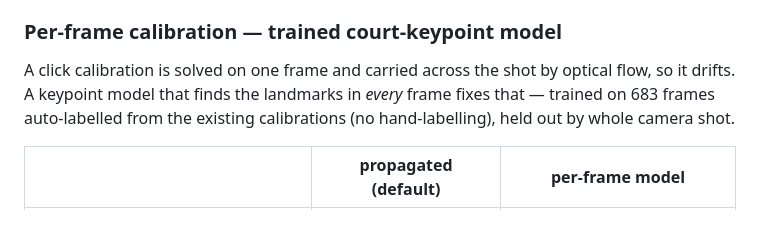
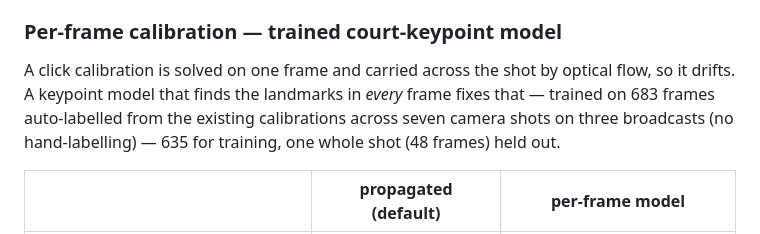
Before and after one commit to Varshith-06/timeout, a Markdown page: README.md, the part around the change. GitHub-like rendering.

Commit message:
README: state the keypoint model's shot count and split
683 frames come from seven calibrated camera shots on three broadcasts,
635 for training with one whole shot held out — the count the PDF gives.

```diff
--- a/README.md
+++ b/README.md
@@ -59,8 +59,8 @@ boxed 30–40.
 
 A click calibration is solved on one frame and carried across the shot by optical flow, so
 it drifts. A keypoint model that finds the landmarks in *every* frame fixes that — trained
-on 683 frames auto-labelled from the existing calibrations (no hand-labelling), held out by
-whole camera shot.
+on 683 frames auto-labelled from the existing calibrations across seven camera shots on three
+broadcasts (no hand-labelling) — 635 for training, one whole shot (48 frames) held out.
 
 | | propagated (default) | per-frame model |
 |---|---|---|
```
